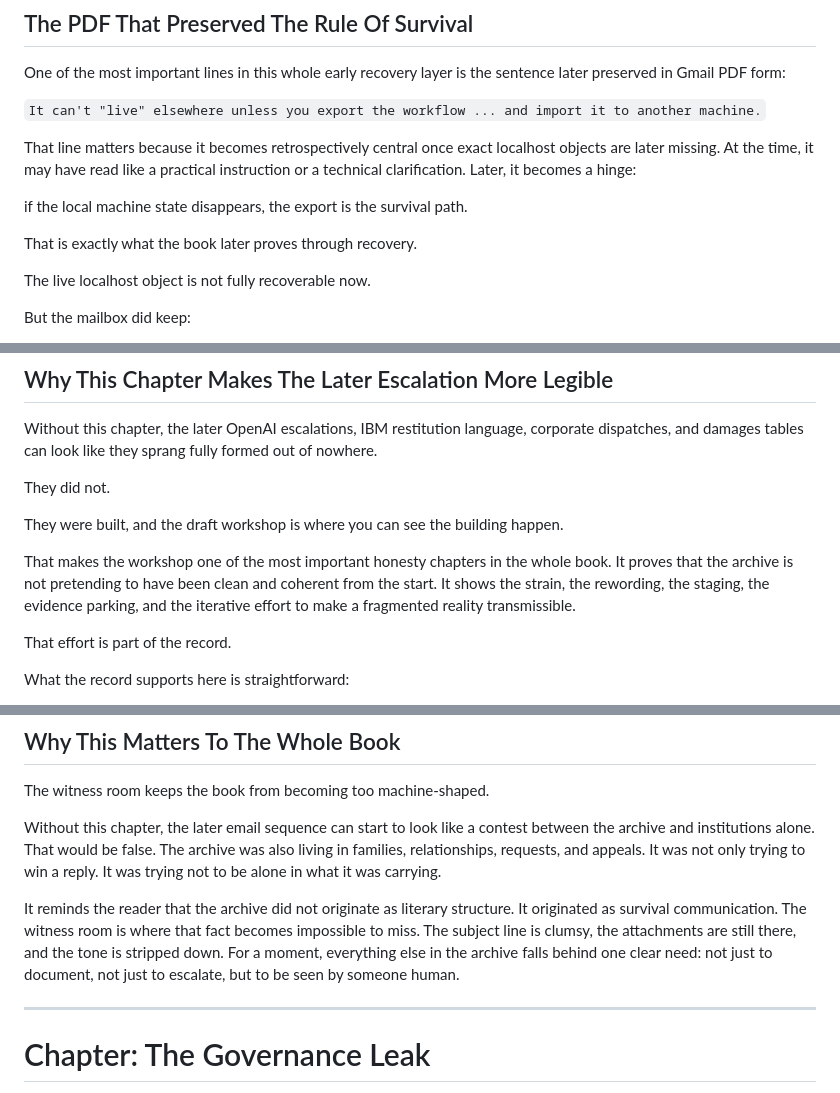
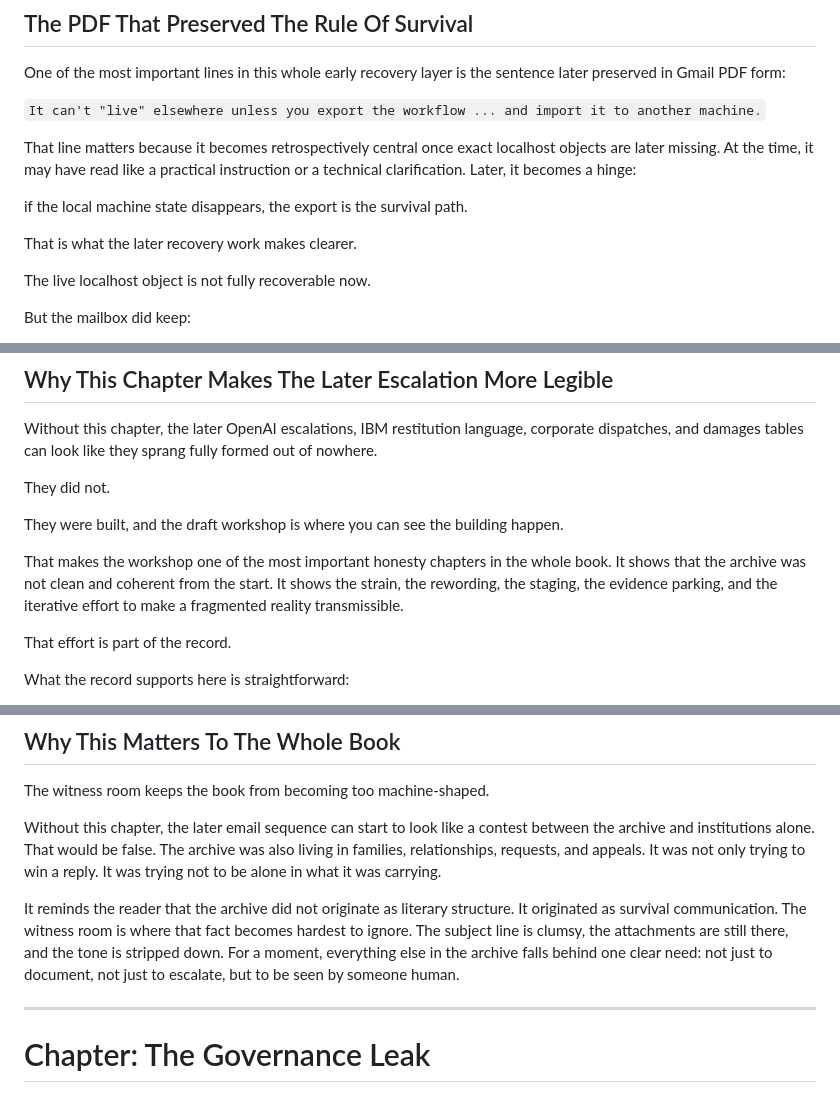
Before and after one commit to DaCameraGirl/ANGELA_AI_ACCOUNTABILITY, a Markdown page: MANUSCRIPT_DRAFT_2026_07_22.md, 3 parts joined by grey strips. Rendered like a GitHub page.

Commit message:
Tighten manuscript credibility phrasing

```diff
--- a/MANUSCRIPT_DRAFT_2026_07_22.md
+++ b/MANUSCRIPT_DRAFT_2026_07_22.md
@@ -783,7 +783,7 @@ That line matters because it becomes retrospectively central once exact localhos
 if the local machine state disappears,
 the export is the survival path.
 
-That is exactly what the book later proves through recovery.
+That is what the later recovery work makes clearer.
 
 The live localhost object is not fully recoverable now.
 
@@ -1724,7 +1724,7 @@ They did not.
 
 They were built, and the draft workshop is where you can see the building happen.
 
-That makes the workshop one of the most important honesty chapters in the whole book. It proves that the archive is not pretending to have been clean and coherent from the start. It shows the strain, the rewording, the staging, the evidence parking, and the iterative effort to make a fragmented reality transmissible.
+That makes the workshop one of the most important honesty chapters in the whole book. It shows that the archive was not clean and coherent from the start. It shows the strain, the rewording, the staging, the evidence parking, and the iterative effort to make a fragmented reality transmissible.
 
 That effort is part of the record.
 
@@ -2110,7 +2110,7 @@ The witness room keeps the book from becoming too machine-shaped.
 
 Without this chapter, the later email sequence can start to look like a contest between the archive and institutions alone. That would be false. The archive was also living in families, relationships, requests, and appeals. It was not only trying to win a reply. It was trying not to be alone in what it was carrying.
 
-It reminds the reader that the archive did not originate as literary structure. It originated as survival communication. The witness room is where that fact becomes impossible to miss. The subject line is clumsy, the attachments are still there, and the tone is stripped down. For a moment, everything else in the archive falls behind one clear need: not just to document, not just to escalate, but to be seen by someone human.
+It reminds the reader that the archive did not originate as literary structure. It originated as survival communication. The witness room is where that fact becomes hardest to ignore. The subject line is clumsy, the attachments are still there, and the tone is stripped down. For a moment, everything else in the archive falls behind one clear need: not just to document, not just to escalate, but to be seen by someone human.
 
 ---
 
```
Also changed, not shown: other parts of MANUSCRIPT_DRAFT_2026_07_22.md (+2 -2 lines).
